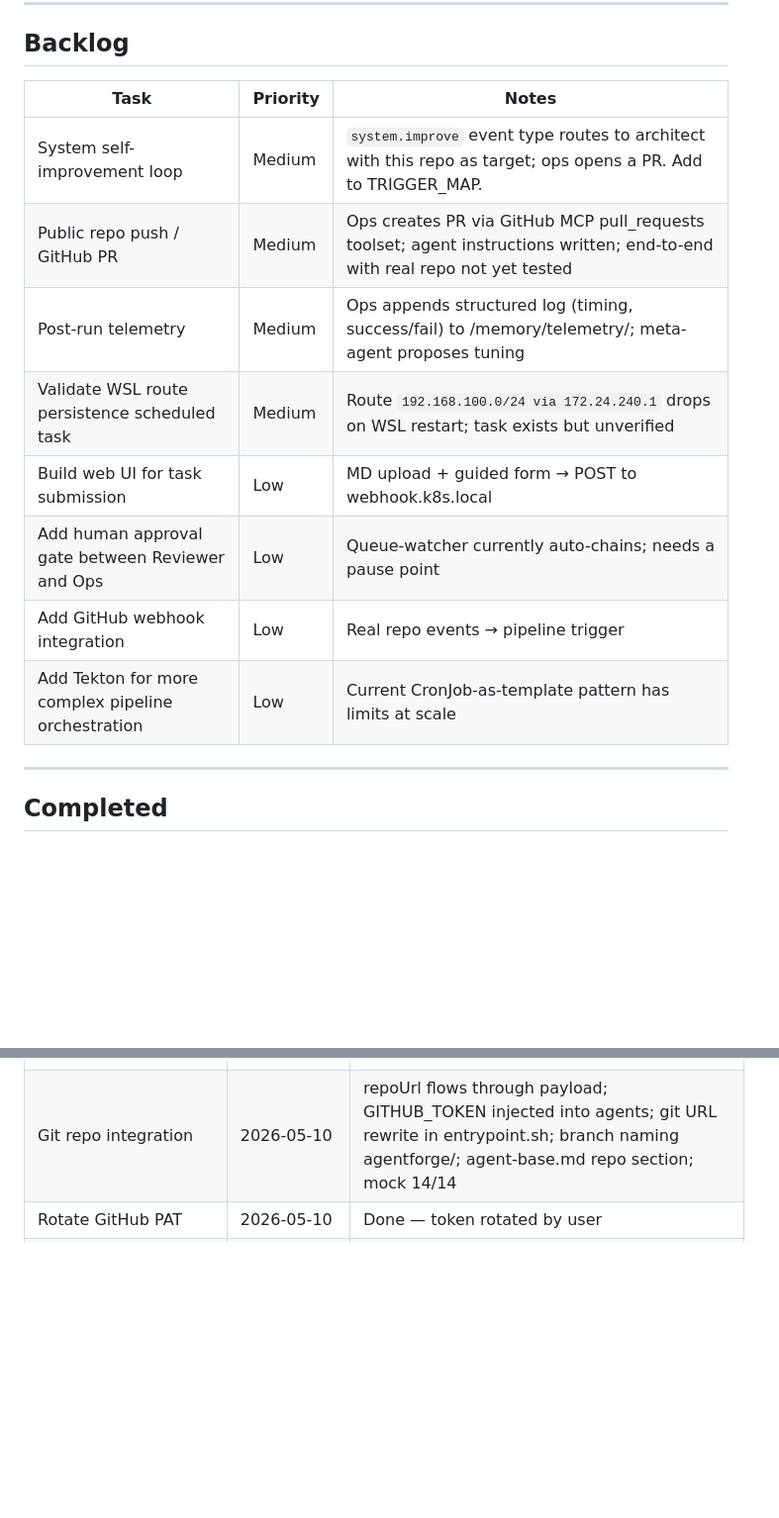
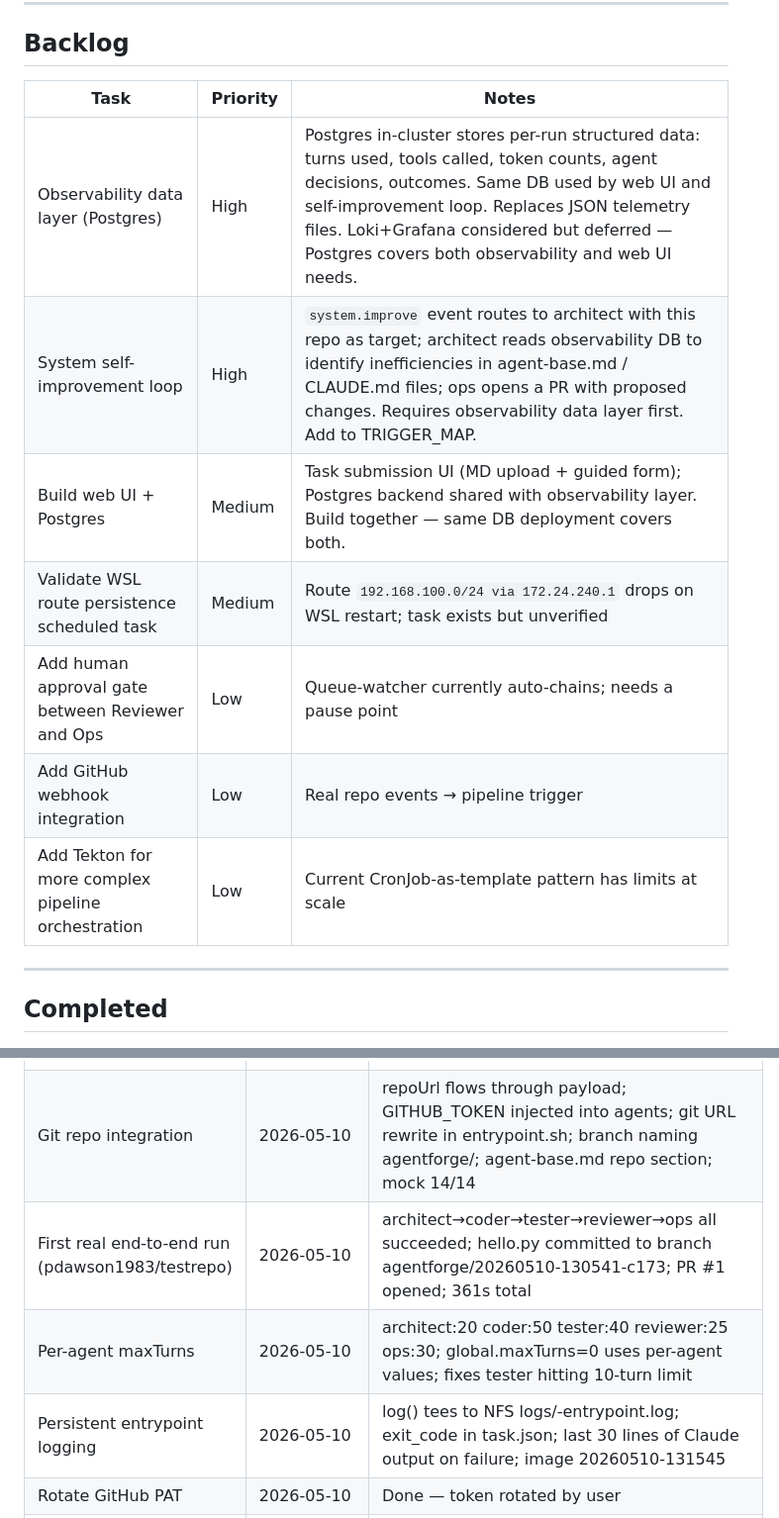
Before and after one commit to pdawson1983/KubernetesHyperVLab, a Markdown page: K8s HyperV Lab Documents/tasks.md, 2 parts joined by grey strips. Shown at 99% size. Drawn GitHub-style; blank space fills up the shorter version.

```diff
--- a/K8s HyperV Lab Documents/tasks.md
+++ b/K8s HyperV Lab Documents/tasks.md
@@ -13,16 +13,15 @@ Open work items for the K8s HyperV Lab. Update status and add outcome notes when
 
 ## Backlog
 
-| Task                                               | Priority | Notes                                                                                                                     |
-| -------------------------------------------------- | -------- | ------------------------------------------------------------------------------------------------------------------------- |
-| System self-improvement loop                       | Medium   | `system.improve` event type routes to architect with this repo as target; ops opens a PR. Add to TRIGGER_MAP.             |
-| Public repo push / GitHub PR                       | Medium   | Ops creates PR via GitHub MCP pull_requests toolset; agent instructions written; end-to-end with real repo not yet tested |
-| Post-run telemetry                                 | Medium   | Ops appends structured log (timing, success/fail) to /memory/telemetry/; meta-agent proposes tuning                       |
-| Validate WSL route persistence scheduled task      | Medium   | Route `192.168.100.0/24 via 172.24.240.1` drops on WSL restart; task exists but unverified                                |
-| Build web UI for task submission                   | Low      | MD upload + guided form → POST to webhook.k8s.local                                                                       |
-| Add human approval gate between Reviewer and Ops   | Low      | Queue-watcher currently auto-chains; needs a pause point                                                                  |
-| Add GitHub webhook integration                     | Low      | Real repo events → pipeline trigger                                                                                       |
-| Add Tekton for more complex pipeline orchestration | Low      | Current CronJob-as-template pattern has limits at scale                                                                   |
+| Task                                               | Priority | Notes                                                                                                                                                                                                                                                                                               |
+| -------------------------------------------------- | -------- | --------------------------------------------------------------------------------------------------------------------------------------------------------------------------------------------------------------------------------------------------------------------------------------------------- |
+| Observability data layer (Postgres)                | High     | Postgres in-cluster stores per-run structured data: turns used, tools called, token counts, agent decisions, outcomes. Same DB used by web UI and self-improvement loop. Replaces JSON telemetry files. Loki+Grafana considered but deferred — Postgres covers both observability and web UI needs. |
+| System self-improvement loop                       | High     | `system.improve` event routes to architect with this repo as target; architect reads observability DB to identify inefficiencies in agent-base.md / CLAUDE.md files; ops opens a PR with proposed changes. Requires observability data layer first. Add to TRIGGER_MAP.                             |
+| Build web UI + Postgres                            | Medium   | Task submission UI (MD upload + guided form); Postgres backend shared with observability layer. Build together — same DB deployment covers both.                                                                                                                                                    |
+| Validate WSL route persistence scheduled task      | Medium   | Route `192.168.100.0/24 via 172.24.240.1` drops on WSL restart; task exists but unverified                                                                                                                                                                                                          |
+| Add human approval gate between Reviewer and Ops   | Low      | Queue-watcher currently auto-chains; needs a pause point                                                                                                                                                                                                                                            |
+| Add GitHub webhook integration                     | Low      | Real repo events → pipeline trigger                                                                                                                                                                                                                                                                 |
+| Add Tekton for more complex pipeline orchestration | Low      | Current CronJob-as-template pattern has limits at scale                                                                                                                                                                                                                                             |
 
 ---
 
@@ -70,6 +69,9 @@ Open work items for the K8s HyperV Lab. Update status and add outcome notes when
 | Credential auto-refresh script | 2026-05-10 | scripts/refresh-credentials.sh — checks expiresAt, runs claude auth login only if within 2h threshold, recreates K8s secret |
 | Agent CronJob securityContext (runAsUser: 1001) | 2026-05-10 | Pod-level runAsUser/runAsGroup/fsGroup/runAsNonRoot added to all 5 agents via claude-agents.agentSecurityContext helper; mock 14/14 |
 | Git repo integration | 2026-05-10 | repoUrl flows through payload; GITHUB_TOKEN injected into agents; git URL rewrite in entrypoint.sh; branch naming agentforge/<task-id>; agent-base.md repo section; mock 14/14 |
+| First real end-to-end run (pdawson1983/testrepo) | 2026-05-10 | architect→coder→tester→reviewer→ops all succeeded; hello.py committed to branch agentforge/20260510-130541-c173; PR #1 opened; 361s total |
+| Per-agent maxTurns | 2026-05-10 | architect:20 coder:50 tester:40 reviewer:25 ops:30; global.maxTurns=0 uses per-agent values; fixes tester hitting 10-turn limit |
+| Persistent entrypoint logging | 2026-05-10 | log() tees to NFS logs/<role>-entrypoint.log; exit_code in task.json; last 30 lines of Claude output on failure; image 20260510-131545 |
 | Rotate GitHub PAT | 2026-05-10 | Done — token rotated by user |
 | MCP extensibility pattern — GitHub MCP server | 2026-05-10 | github-mcp-server v1.0.3 running in-cluster (HTTP :8080); entrypoint.sh wires mcpServers from queue file into ~/.claude/settings.json; mock 14/14 |
 | System diagrams (Mermaid) | 2026-05-10 | Four diagrams added to K8s HyperV Lab Documents/diagrams/: cluster topology, agent flow, MCP pattern, WSL connectivity |
```
Also changed, not shown: CLAUDE.md (+8 -5 lines), K8s HyperV Lab Documents/knowledge/observability-self-improvement-design.md (added, +79 -0 lines).
